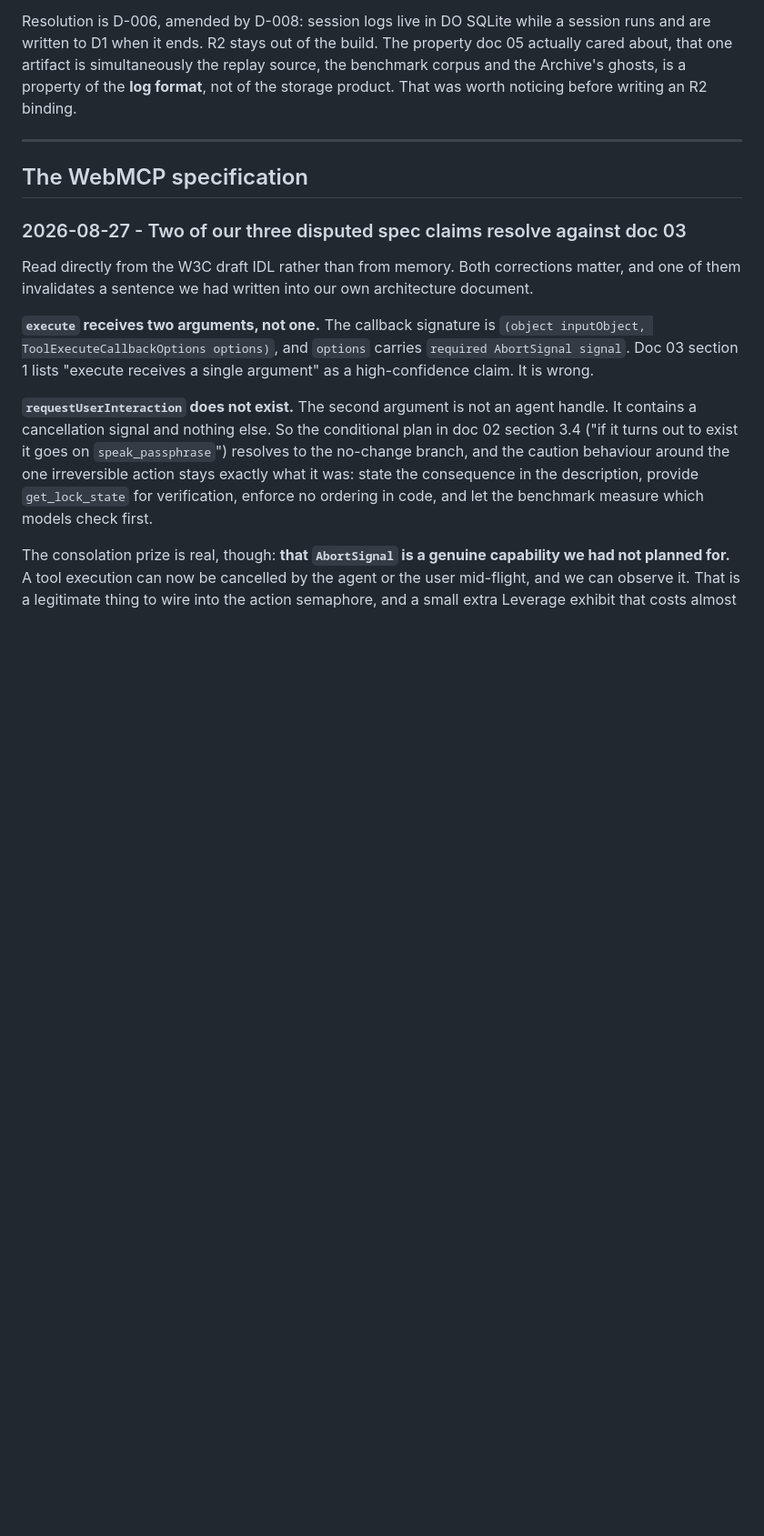
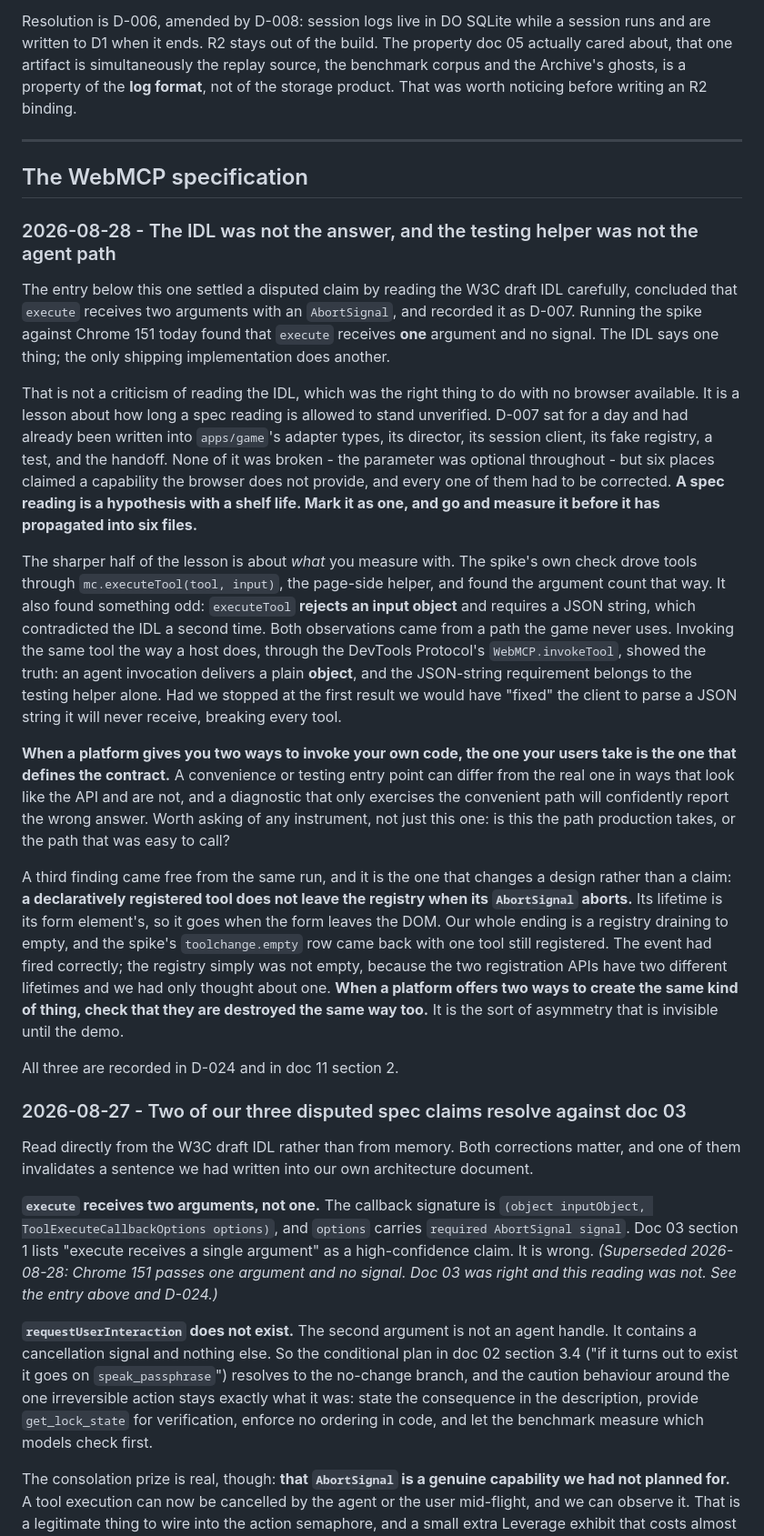
Before and after one commit to ghassenov/Semaphore, a Markdown page: docs/lessons-learned.md, the part around the change. Shown at 91% size. Drawn GitHub-style; blank space fills up the shorter version.

Commit message:
docs: record what the spike run taught

```diff
--- a/docs/lessons-learned.md
+++ b/docs/lessons-learned.md
@@ -57,11 +57,25 @@ Resolution is D-006, amended by D-008: session logs live in DO SQLite while a se
 
 ## The WebMCP specification
 
+### 2026-08-28 - The IDL was not the answer, and the testing helper was not the agent path
+
+The entry below this one settled a disputed claim by reading the W3C draft IDL carefully, concluded that `execute` receives two arguments with an `AbortSignal`, and recorded it as D-007. Running the spike against Chrome 151 today found that `execute` receives **one** argument and no signal. The IDL says one thing; the only shipping implementation does another.
+
+That is not a criticism of reading the IDL, which was the right thing to do with no browser available. It is a lesson about how long a spec reading is allowed to stand unverified. D-007 sat for a day and had already been written into `apps/game`'s adapter types, its director, its session client, its fake registry, a test, and the handoff. None of it was broken - the parameter was optional throughout - but six places claimed a capability the browser does not provide, and every one of them had to be corrected. **A spec reading is a hypothesis with a shelf life. Mark it as one, and go and measure it before it has propagated into six files.**
+
+The sharper half of the lesson is about *what* you measure with. The spike's own check drove tools through `mc.executeTool(tool, input)`, the page-side helper, and found the argument count that way. It also found something odd: `executeTool` **rejects an input object** and requires a JSON string, which contradicted the IDL a second time. Both observations came from a path the game never uses. Invoking the same tool the way a host does, through the DevTools Protocol's `WebMCP.invokeTool`, showed the truth: an agent invocation delivers a plain **object**, and the JSON-string requirement belongs to the testing helper alone. Had we stopped at the first result we would have "fixed" the client to parse a JSON string it will never receive, breaking every tool.
+
+**When a platform gives you two ways to invoke your own code, the one your users take is the one that defines the contract.** A convenience or testing entry point can differ from the real one in ways that look like the API and are not, and a diagnostic that only exercises the convenient path will confidently report the wrong answer. Worth asking of any instrument, not just this one: is this the path production takes, or the path that was easy to call?
+
+A third finding came free from the same run, and it is the one that changes a design rather than a claim: **a declaratively registered tool does not leave the registry when its `AbortSignal` aborts.** Its lifetime is its form element's, so it goes when the form leaves the DOM. Our whole ending is a registry draining to empty, and the spike's `toolchange.empty` row came back with one tool still registered. The event had fired correctly; the registry simply was not empty, because the two registration APIs have two different lifetimes and we had only thought about one. **When a platform offers two ways to create the same kind of thing, check that they are destroyed the same way too.** It is the sort of asymmetry that is invisible until the demo.
+
+All three are recorded in D-024 and in doc 11 section 2.
+
 ### 2026-08-27 - Two of our three disputed spec claims resolve against doc 03
 
 Read directly from the W3C draft IDL rather than from memory. Both corrections matter, and one of them invalidates a sentence we had written into our own architecture document.
 
-**`execute` receives two arguments, not one.** The callback signature is `(object inputObject, ToolExecuteCallbackOptions options)`, and `options` carries `required AbortSignal signal`. Doc 03 section 1 lists "execute receives a single argument" as a high-confidence claim. It is wrong.
+**`execute` receives two arguments, not one.** The callback signature is `(object inputObject, ToolExecuteCallbackOptions options)`, and `options` carries `required AbortSignal signal`. Doc 03 section 1 lists "execute receives a single argument" as a high-confidence claim. It is wrong. *(Superseded 2026-08-28: Chrome 151 passes one argument and no signal. Doc 03 was right and this reading was not. See the entry above and D-024.)*
 
 **`requestUserInteraction` does not exist.** The second argument is not an agent handle. It contains a cancellation signal and nothing else. So the conditional plan in doc 02 section 3.4 ("if it turns out to exist it goes on `speak_passphrase`") resolves to the no-change branch, and the caution behaviour around the one irreversible action stays exactly what it was: state the consequence in the description, provide `get_lock_state` for verification, enforce no ordering in code, and let the benchmark measure which models check first.
 
```
Also changed, not shown: NEXT-STEPS.md (+1 -1 lines).
